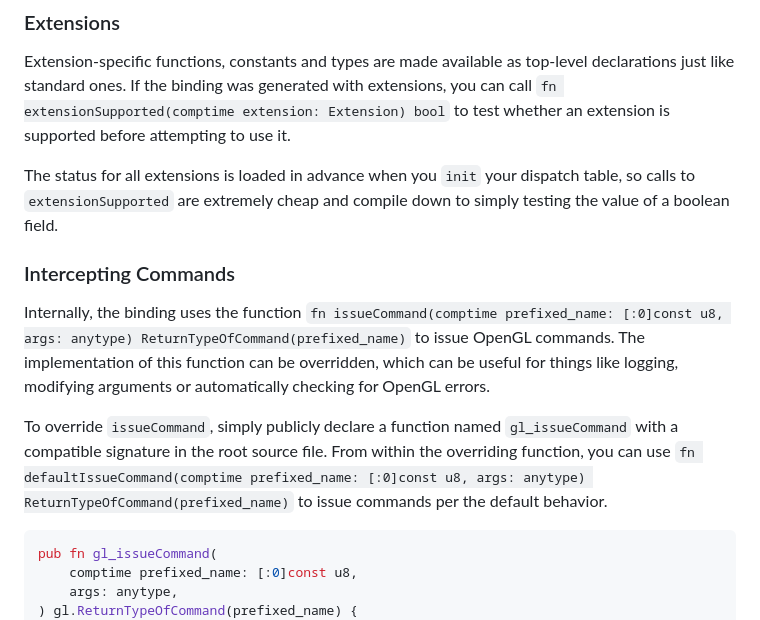
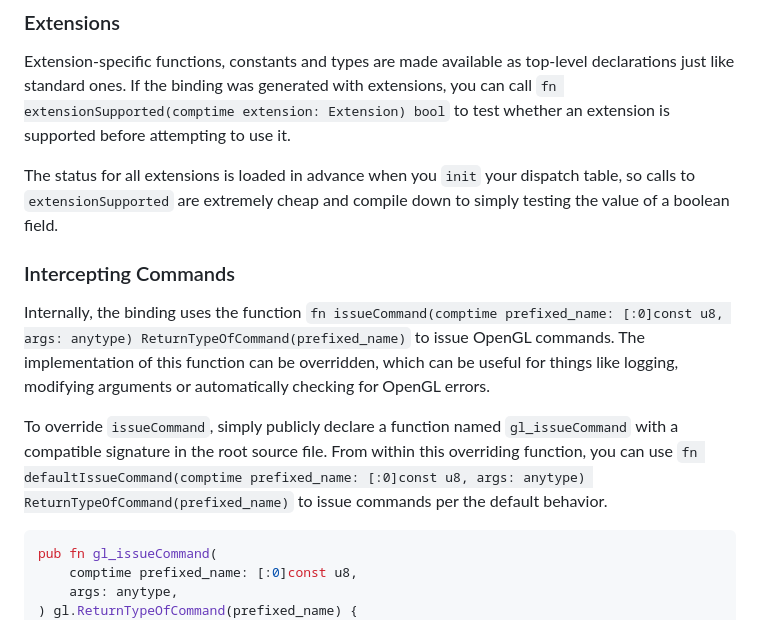
Before and after one commit to castholm/zigglgen, a Markdown page: README.md, the part around the change. Rendered like a GitHub page.

Commit message:
Fix minor typos

````diff
--- a/README.md
+++ b/README.md
@@ -77,7 +77,8 @@ Extension-specific functions, constants and types are made available as top-leve
 If the binding was generated with extensions, you can call `fn extensionSupported(comptime extension: Extension) bool`
 to test whether an extension is supported before attempting to use it.
 
-The status for all extensions is loaded in advance when you `init` your dispatch table, so calls to `extensionSupported` are extremely cheap and compile down to simply testing the value of a boolean field.
+The status for all extensions is loaded in advance when you `init` your dispatch table, so calls to `extensionSupported`
+are extremely cheap and compile down to simply testing the value of a boolean field.
 
 ### Intercepting Commands
 
@@ -86,7 +87,7 @@ ReturnTypeOfCommand(prefixed_name)` to issue OpenGL commands. The implementation
 which can be useful for things like logging, modifying arguments or automatically checking for OpenGL errors.
 
 To override `issueCommand`, simply publicly declare a function named `gl_issueCommand` with a compatible signature in
-the root source file. From within the overriding function, you can use `fn defaultIssueCommand(comptime prefixed_name:
+the root source file. From within this overriding function, you can use `fn defaultIssueCommand(comptime prefixed_name:
 [:0]const u8, args: anytype) ReturnTypeOfCommand(prefixed_name)` to issue commands per the default behavior.
 
 ```zig
````
Also changed, not shown: 1 other file.
